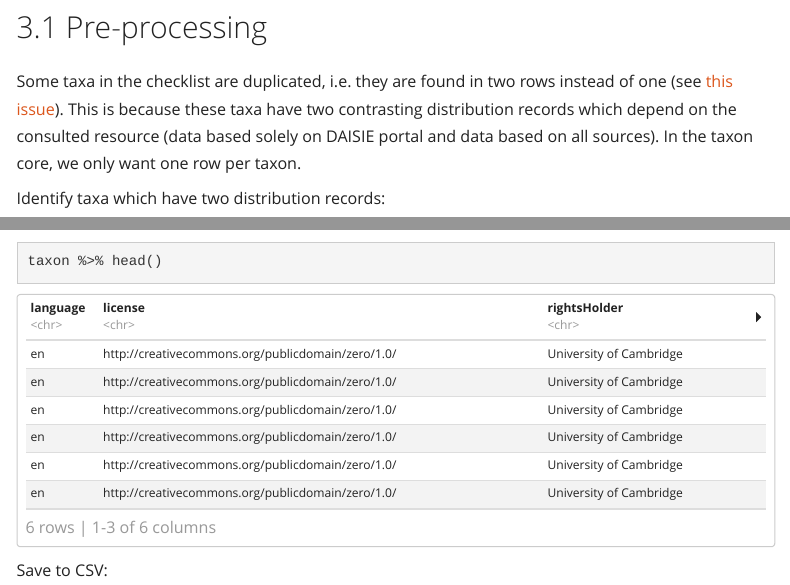
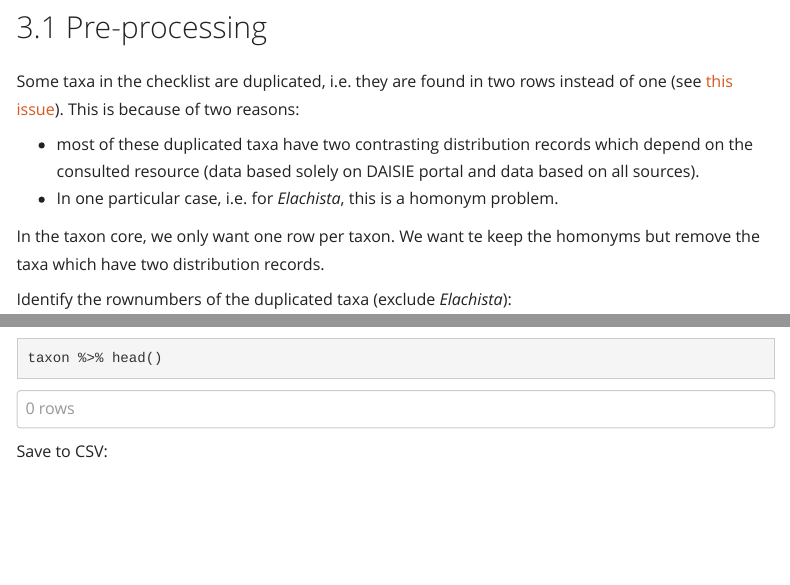
Before and after one commit to LienReyserhove/rinse-checklist, an R Markdown document (src/dwc_mapping.Rmd): the page in a window 1100 px wide, from 6140 px down, and a second part further down, joined at a grey line. Rendered offline with R 4.5, knitr and Pandoc, with nearby package versions; some code elsewhere in the file could not run offline; menus at the side of the page are left out; column names are cleaned by a stand-in for the janitor package.

Commit message:
Close #20

````diff
--- a/src/dwc_mapping.Rmd
+++ b/src/dwc_mapping.Rmd
@@ -243,8 +243,13 @@ taxon <- raw_data
 
 ## Pre-processing
 
-Some taxa in the checklist are duplicated, i.e. they are found in two rows instead of one (see [this issue](https://github.com/trias-project/rinse-registry-checklist/issues/8)). This is because these taxa have two contrasting distribution records which depend on the consulted resource (data based solely on DAISIE portal and data based on all sources). In the taxon core, we only want one row per taxon.
+Some taxa in the checklist are duplicated, i.e. they are found in two rows instead of one (see [this issue](https://github.com/trias-project/rinse-registry-checklist/issues/8)). This is because of two reasons:
 
-Identify taxa which have two distribution records:
+- most of these duplicated taxa have two contrasting distribution records which depend on the consulted resource (data based solely on DAISIE portal and data based on all sources).
+- In one particular case, i.e. for _Elachista_, this is a homonym problem.
+
+In the taxon core, we only want one row per taxon.  We want te keep the homonyms but remove the taxa which have two distribution records.
+
+Identify the rownumbers of the duplicated taxa (exclude _Elachista_):
 
 ```{r}
````
Also changed, not shown: src/dwc_mapping.Rmd (8 more changed lines).
